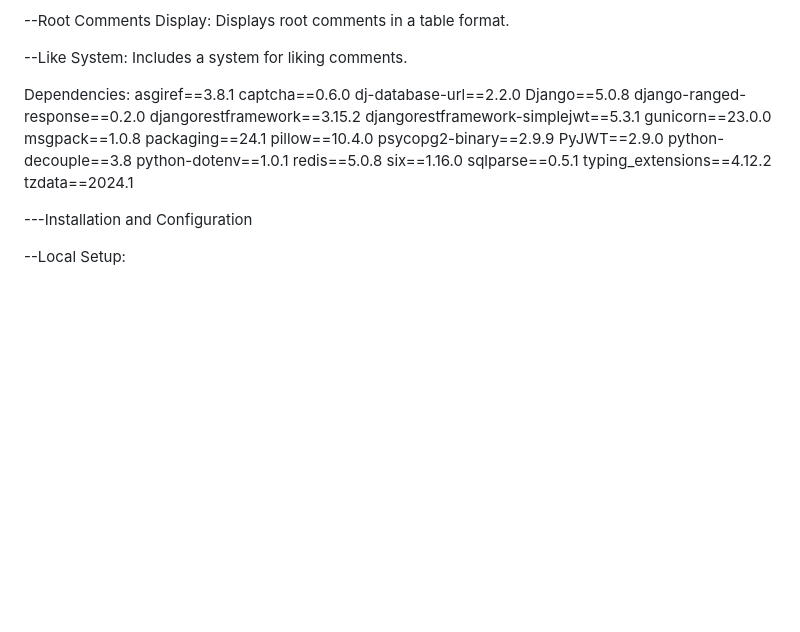
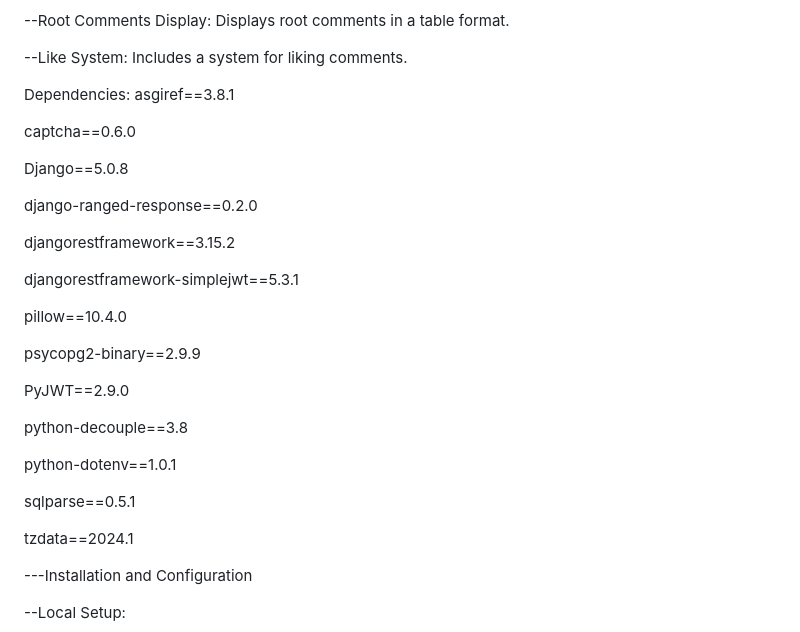
Before and after one commit to adamant-antithesis-work/comments, a Markdown page: README.md, the part around the change. Drawn GitHub-style; blank space fills up the shorter version.

```diff
--- a/README.md
+++ b/README.md
@@ -20,24 +20,29 @@ Features:
 
 Dependencies:
 asgiref==3.8.1
+
 captcha==0.6.0
-dj-database-url==2.2.0
+
 Django==5.0.8
+
 django-ranged-response==0.2.0
+
 djangorestframework==3.15.2
+
 djangorestframework-simplejwt==5.3.1
-gunicorn==23.0.0
-msgpack==1.0.8
-packaging==24.1
+
 pillow==10.4.0
+
 psycopg2-binary==2.9.9
+
 PyJWT==2.9.0
+
 python-decouple==3.8
+
 python-dotenv==1.0.1
-redis==5.0.8
-six==1.16.0
+
 sqlparse==0.5.1
-typing_extensions==4.12.2
+
 tzdata==2024.1
 
 ---Installation and Configuration
```
